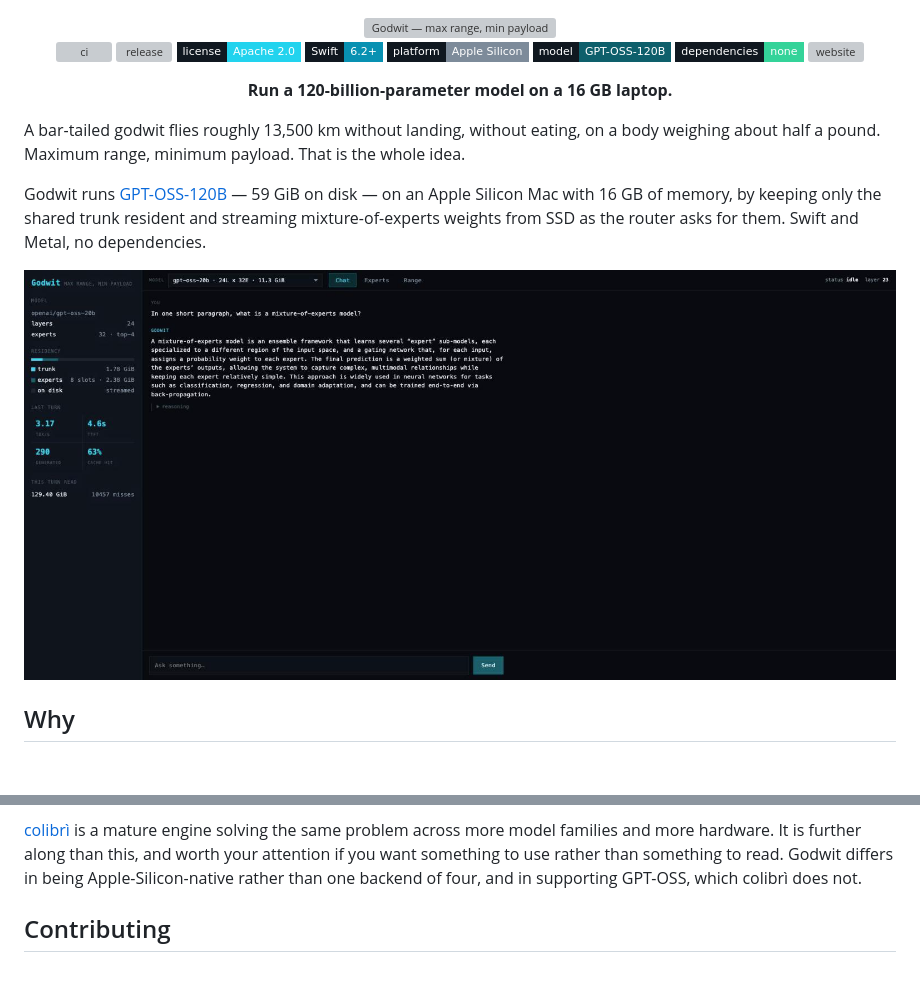
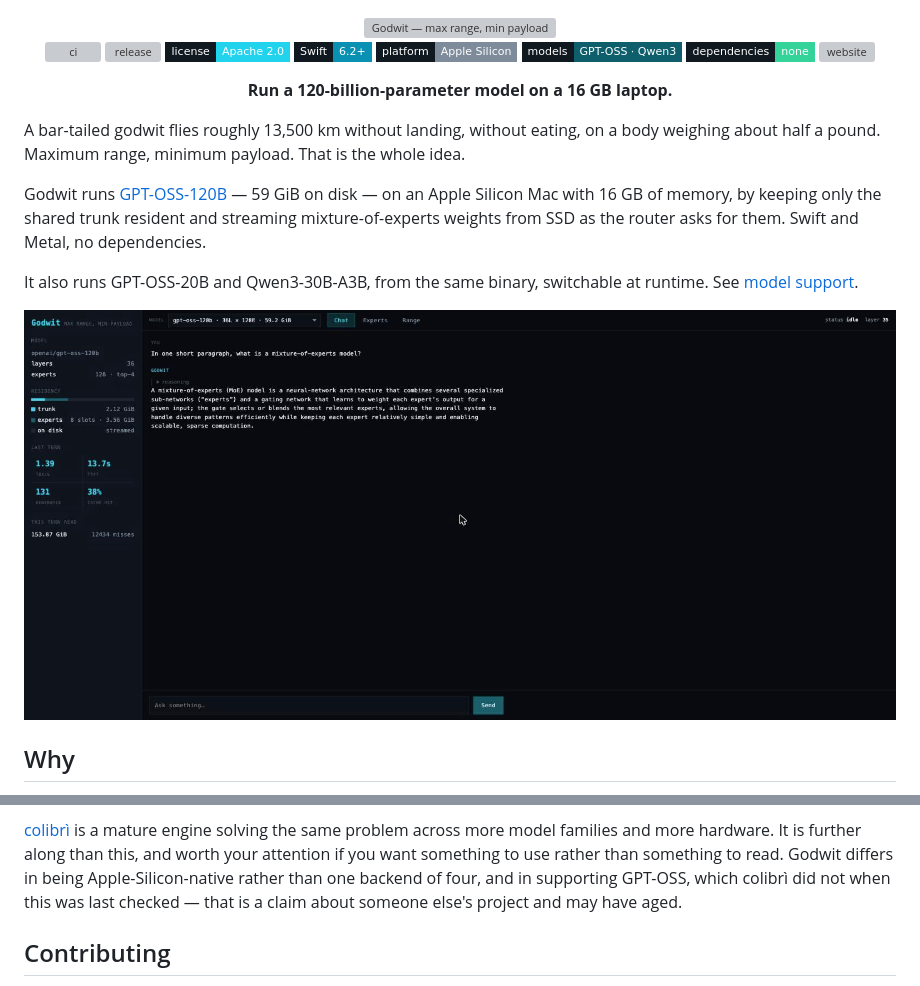
Before and after one commit to rayl15/Godwit, a Markdown page: README.md, 2 parts joined by grey strips. Drawn GitHub-style; pictures changed too: docs/assets/chat.png; badges without logos; blank space fills up the shorter version; grey boxes are pictures that could not be loaded.

```diff
--- a/README.md
+++ b/README.md
@@ -7,7 +7,7 @@
 [![license](https://img.shields.io/badge/license-Apache%202.0-22d3ee?style=flat-square&labelColor=101820)](LICENSE)
 [![Swift](https://img.shields.io/badge/Swift-6.2%2B-0891b2?style=flat-square&labelColor=101820)](https://swift.org)
 [![platform](https://img.shields.io/badge/platform-Apple%20Silicon-7d8b9a?style=flat-square&labelColor=101820)](#requirements)
-[![model](https://img.shields.io/badge/model-GPT--OSS--120B-0e5f6b?style=flat-square&labelColor=101820)](https://huggingface.co/openai/gpt-oss-120b)
+[![models](https://img.shields.io/badge/models-GPT--OSS%20%C2%B7%20Qwen3-0e5f6b?style=flat-square&labelColor=101820)](#model-support)
 [![dependencies](https://img.shields.io/badge/dependencies-none-34d399?style=flat-square&labelColor=101820)](Package.swift)
 [![website](https://img.shields.io/badge/website-rayl15.github.io%2FGodwit-101820?style=flat-square&labelColor=101820)](https://rayl15.github.io/Godwit/)
 
@@ -23,6 +23,9 @@ Godwit runs [GPT-OSS-120B](https://huggingface.co/openai/gpt-oss-120b) — 59 Gi
 on disk — on an Apple Silicon Mac with 16 GB of memory, by keeping only the
 shared trunk resident and streaming mixture-of-experts weights from SSD as the
 router asks for them. Swift and Metal, no dependencies.
+
+It also runs GPT-OSS-20B and Qwen3-30B-A3B, from the same binary, switchable at
+runtime. See [model support](#model-support).
 
 ![Chat](docs/assets/chat.png)
 
@@ -301,7 +310,8 @@ individually in [docs/DESIGN.md](docs/DESIGN.md).
 same problem across more model families and more hardware. It is further along
 than this, and worth your attention if you want something to use rather than
 something to read. Godwit differs in being Apple-Silicon-native rather than one
-backend of four, and in supporting GPT-OSS, which colibrì does not.
+backend of four, and in supporting GPT-OSS, which colibrì did not when this was
+last checked — that is a claim about someone else's project and may have aged.
 
 ## Contributing
 
```
Also changed, not shown: other parts of README.md (+31 -25 lines), docs/assets/experts.png, docs/assets/range.png.
